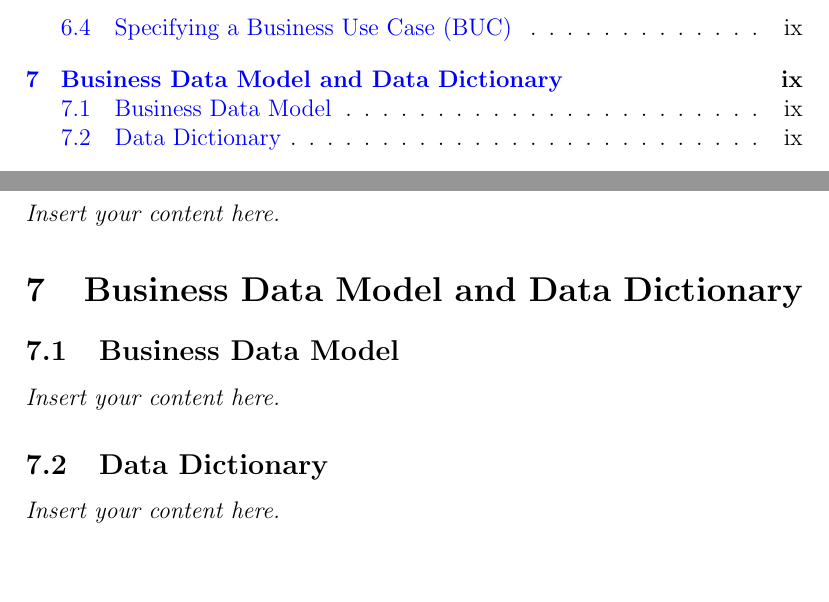
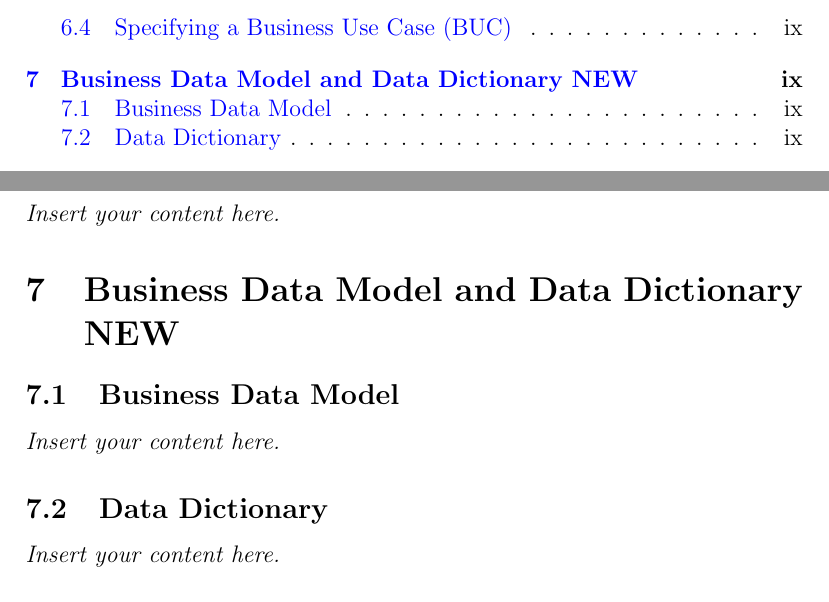
Before and after one commit to PaisWillie/Digital-Composite, a LaTeX document (docs/SRS-Volere/SRS.tex): two parts of pages 3 and 10 of 17 before the commit and two parts of pages 3 and 10 of 18 after it, joined at a grey line, cut so that both start at the same text, the shorter picture padded with empty space. Compiled offline with pdfLaTeX.

Commit message:
update yaml and tex

```diff
--- a/docs/SRS-Volere/SRS.tex
+++ b/docs/SRS-Volere/SRS.tex
@@ -116,7 +116,7 @@ involved in the Project NEW}
 \subsection{Specifying a Business Use Case (BUC)}
 \lips
 
-\section{Business Data Model and Data Dictionary}
+\section{Business Data Model and Data Dictionary NEW}
 \subsection{Business Data Model}
 \lips
 \subsection{Data Dictionary}
```
Also changed, not shown: .github/workflows/build_pdf.yml (+2 -0 lines).
